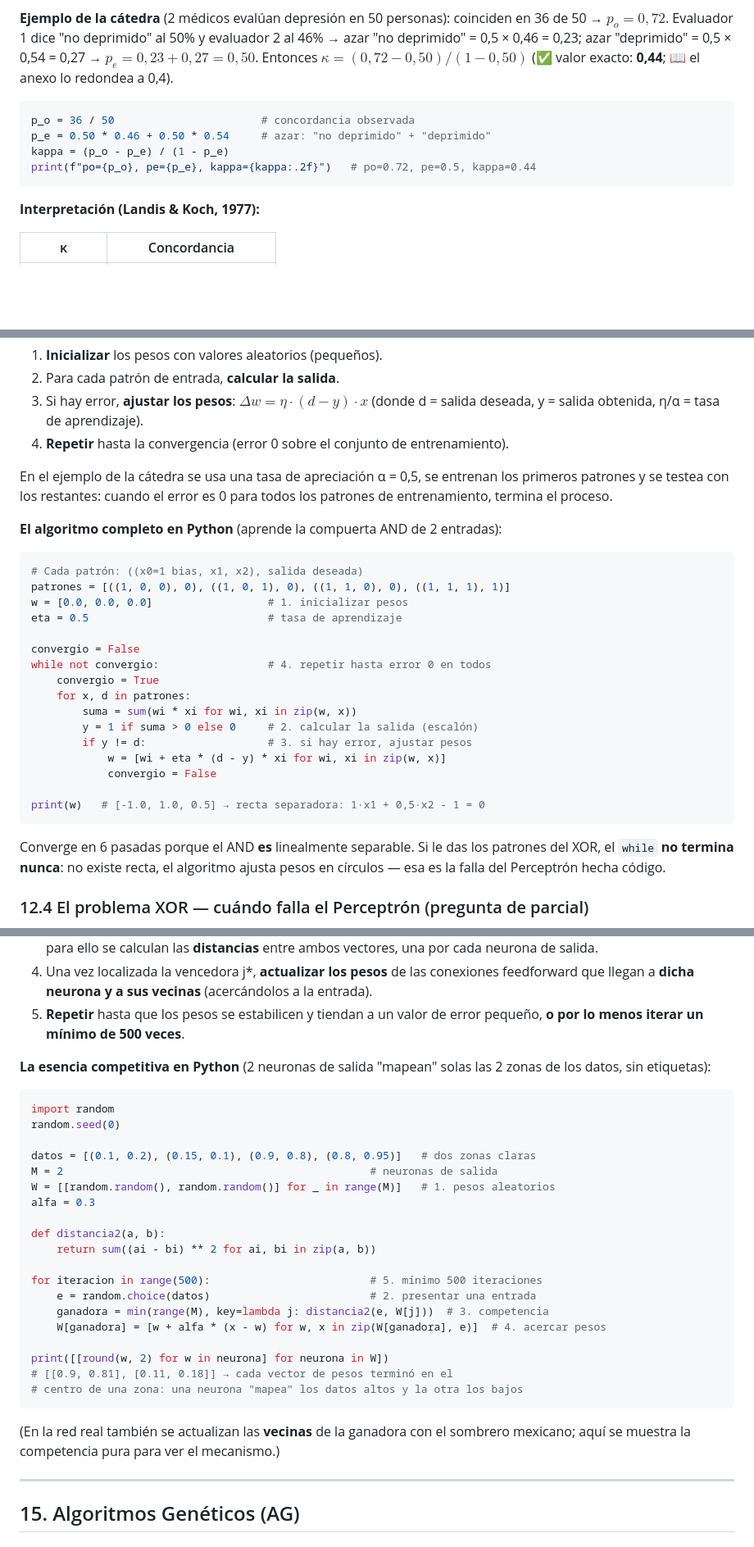
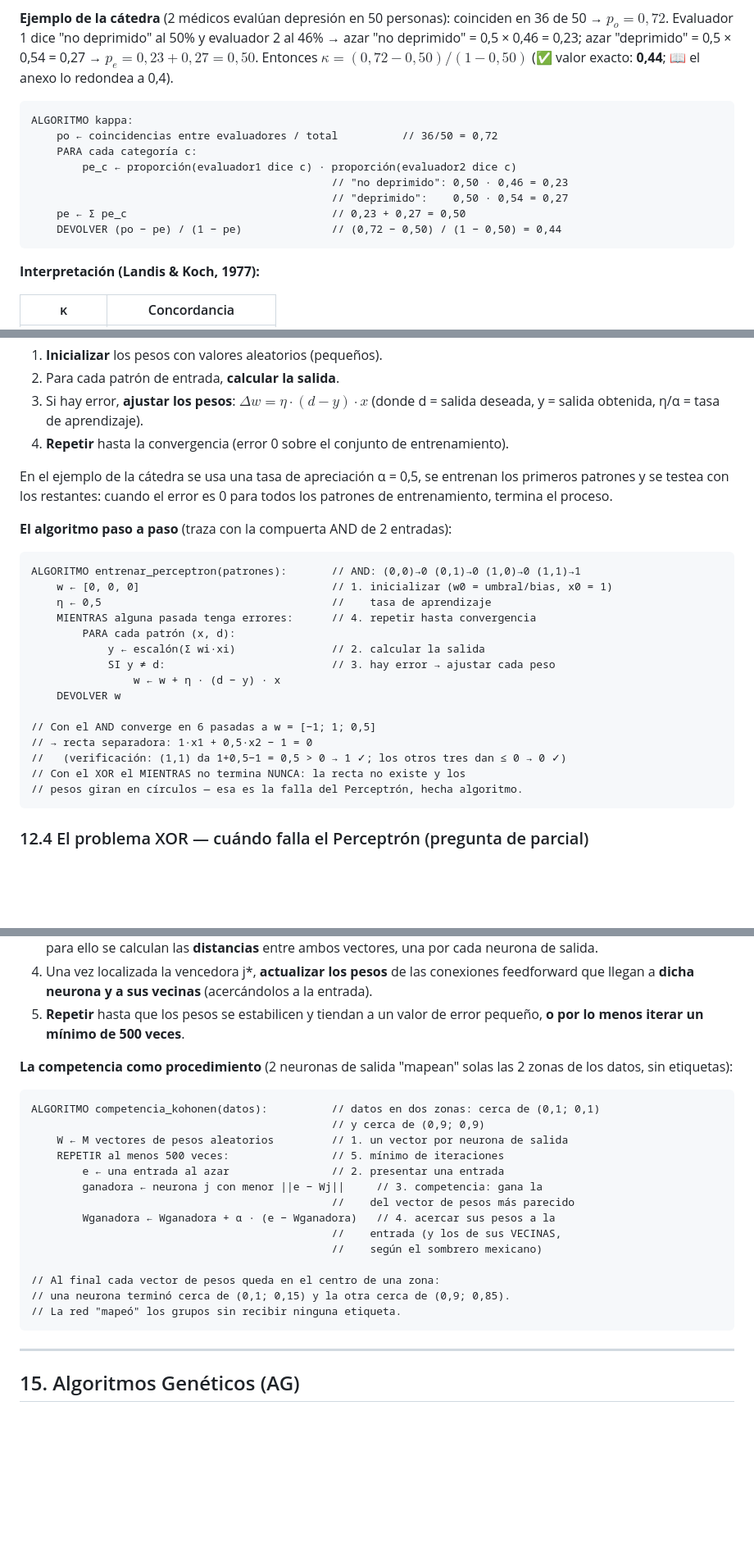
Before and after one commit to JesusOliveto/TeoricoSIA, a Markdown page: RESUMEN.md, 3 parts joined by grey strips. Shown at 82% size. Drawn GitHub-style; blank space fills up the shorter version.

````diff
--- a/RESUMEN.md
+++ b/RESUMEN.md
@@ -608,11 +589,15 @@ $$\kappa = \frac{p_o - p_e}{1 - p_e}$$
 
 **Ejemplo de la cátedra** (2 médicos evalúan depresión en 50 personas): coinciden en 36 de 50 → $p_o = 0{,}72$. Evaluador 1 dice "no deprimido" al 50% y evaluador 2 al 46% → azar "no deprimido" = 0,5 × 0,46 = 0,23; azar "deprimido" = 0,5 × 0,54 = 0,27 → $p_e = 0{,}23 + 0{,}27 = 0{,}50$. Entonces $\kappa = (0{,}72-0{,}50)/(1-0{,}50)$ (✅ valor exacto: **0,44**; 📖 el anexo lo redondea a 0,4).
 
-```python
-p_o = 36 / 50                       # concordancia observada
-p_e = 0.50 * 0.46 + 0.50 * 0.54     # azar: "no deprimido" + "deprimido"
-kappa = (p_o - p_e) / (1 - p_e)
-print(f"po={p_o}, pe={p_e}, kappa={kappa:.2f}")   # po=0.72, pe=0.5, kappa=0.44
+```
+ALGORITMO kappa:
+    po ← coincidencias entre evaluadores / total          // 36/50 = 0,72
+    PARA cada categoría c:
+        pe_c ← proporción(evaluador1 dice c) · proporción(evaluador2 dice c)
+                                               // "no deprimido": 0,50 · 0,46 = 0,23
+                                               // "deprimido":    0,50 · 0,54 = 0,27
+    pe ← Σ pe_c                                // 0,23 + 0,27 = 0,50
+    DEVOLVER (po − pe) / (1 − pe)              // (0,72 − 0,50) / (1 − 0,50) = 0,44
 ```
 
 **Interpretación (Landis & Koch, 1977):**
@@ -1081,28 +1052,25 @@ Ejemplos linealmente separables: compuertas **AND** y **OR** (existe una recta q
 
 En el ejemplo de la cátedra se usa una tasa de apreciación α = 0,5, se entrenan los primeros patrones y se testea con los restantes: cuando el error es 0 para todos los patrones de entrenamiento, termina el proceso.
 
-**El algoritmo completo en Python** (aprende la compuerta AND de 2 entradas):
-
-```python
-# Cada patrón: ((x0=1 bias, x1, x2), salida deseada)
-patrones = [((1, 0, 0), 0), ((1, 0, 1), 0), ((1, 1, 0), 0), ((1, 1, 1), 1)]
-w = [0.0, 0.0, 0.0]                  # 1. inicializar pesos
-eta = 0.5                            # tasa de aprendizaje
-
-convergio = False
-while not convergio:                 # 4. repetir hasta error 0 en todos
-    convergio = True
-    for x, d in patrones:
-        suma = sum(wi * xi for wi, xi in zip(w, x))
-        y = 1 if suma > 0 else 0     # 2. calcular la salida (escalón)
-        if y != d:                   # 3. si hay error, ajustar pesos
-            w = [wi + eta * (d - y) * xi for wi, xi in zip(w, x)]
-            convergio = False
-
-print(w)   # [-1.0, 1.0, 0.5] → recta separadora: 1·x1 + 0,5·x2 - 1 = 0
-```
-
-Converge en 6 pasadas porque el AND **es** linealmente separable. Si le das los patrones del XOR, el `while` **no termina nunca**: no existe recta, el algoritmo ajusta pesos en círculos — esa es la falla del Perceptrón hecha código.
+**El algoritmo paso a paso** (traza con la compuerta AND de 2 entradas):
+
+```
+ALGORITMO entrenar_perceptron(patrones):       // AND: (0,0)→0 (0,1)→0 (1,0)→0 (1,1)→1
+    w ← [0, 0, 0]                              // 1. inicializar (w0 = umbral/bias, x0 = 1)
+    η ← 0,5                                    //    tasa de aprendizaje
+    MIENTRAS alguna pasada tenga errores:      // 4. repetir hasta convergencia
+        PARA cada patrón (x, d):
+            y ← escalón(Σ wi·xi)               // 2. calcular la salida
+            SI y ≠ d:                          // 3. hay error → ajustar cada peso
+                w ← w + η · (d − y) · x
+    DEVOLVER w
+
+// Con el AND converge en 6 pasadas a w = [−1; 1; 0,5]
+// → recta separadora: 1·x1 + 0,5·x2 − 1 = 0
+//   (verificación: (1,1) da 1+0,5−1 = 0,5 > 0 → 1 ✓; los otros tres dan ≤ 0 → 0 ✓)
+// Con el XOR el MIENTRAS no termina NUNCA: la recta no existe y los
+// pesos giran en círculos — esa es la falla del Perceptrón, hecha algoritmo.
+```
 
 ### 12.4 El problema XOR — cuándo falla el Perceptrón (pregunta de parcial)
 
@@ -1325,31 +1275,24 @@ Durante el funcionamiento, ante una entrada se calcula $\lVert E_k - W_j \rVert$
 4. Una vez localizada la vencedora j*, **actualizar los pesos** de las conexiones feedforward que llegan a **dicha neurona y a sus vecinas** (acercándolos a la entrada).
 5. **Repetir** hasta que los pesos se estabilicen y tiendan a un valor de error pequeño, **o por lo menos iterar un mínimo de 500 veces**.
 
-**La esencia competitiva en Python** (2 neuronas de salida "mapean" solas las 2 zonas de los datos, sin etiquetas):
-
-```python
-import random
-random.seed(0)
-
-datos = [(0.1, 0.2), (0.15, 0.1), (0.9, 0.8), (0.8, 0.95)]   # dos zonas claras
-M = 2                                                # neuronas de salida
-W = [[random.random(), random.random()] for _ in range(M)]   # 1. pesos aleatorios
-alfa = 0.3
-
-def distancia2(a, b):
-    return sum((ai - bi) ** 2 for ai, bi in zip(a, b))
-
-for iteracion in range(500):                         # 5. mínimo 500 iteraciones
-    e = random.choice(datos)                         # 2. presentar una entrada
-    ganadora = min(range(M), key=lambda j: distancia2(e, W[j]))  # 3. competencia
-    W[ganadora] = [w + alfa * (x - w) for w, x in zip(W[ganadora], e)]  # 4. acercar pesos
-
-print([[round(w, 2) for w in neurona] for neurona in W])
-# [[0.9, 0.81], [0.11, 0.18]] → cada vector de pesos terminó en el
-# centro de una zona: una neurona "mapea" los datos altos y la otra los bajos
-```
-
-(En la red real también se actualizan las **vecinas** de la ganadora con el sombrero mexicano; aquí se muestra la competencia pura para ver el mecanismo.)
+**La competencia como procedimiento** (2 neuronas de salida "mapean" solas las 2 zonas de los datos, sin etiquetas):
+
+```
+ALGORITMO competencia_kohonen(datos):          // datos en dos zonas: cerca de (0,1; 0,1)
+                                               // y cerca de (0,9; 0,9)
+    W ← M vectores de pesos aleatorios         // 1. un vector por neurona de salida
+    REPETIR al menos 500 veces:                // 5. mínimo de iteraciones
+        e ← una entrada al azar                // 2. presentar una entrada
+        ganadora ← neurona j con menor ||e − Wj||     // 3. competencia: gana la
+                                               //    del vector de pesos más parecido
+        Wganadora ← Wganadora + α · (e − Wganadora)   // 4. acercar sus pesos a la
+                                               //    entrada (y los de sus VECINAS,
+                                               //    según el sombrero mexicano)
+
+// Al final cada vector de pesos queda en el centro de una zona:
+// una neurona terminó cerca de (0,1; 0,15) y la otra cerca de (0,9; 0,85).
+// La red "mapeó" los grupos sin recibir ninguna etiqueta.
+```
 
 ---
 
````
Also changed, not shown: other parts of RESUMEN.md (+158 -207 lines).
